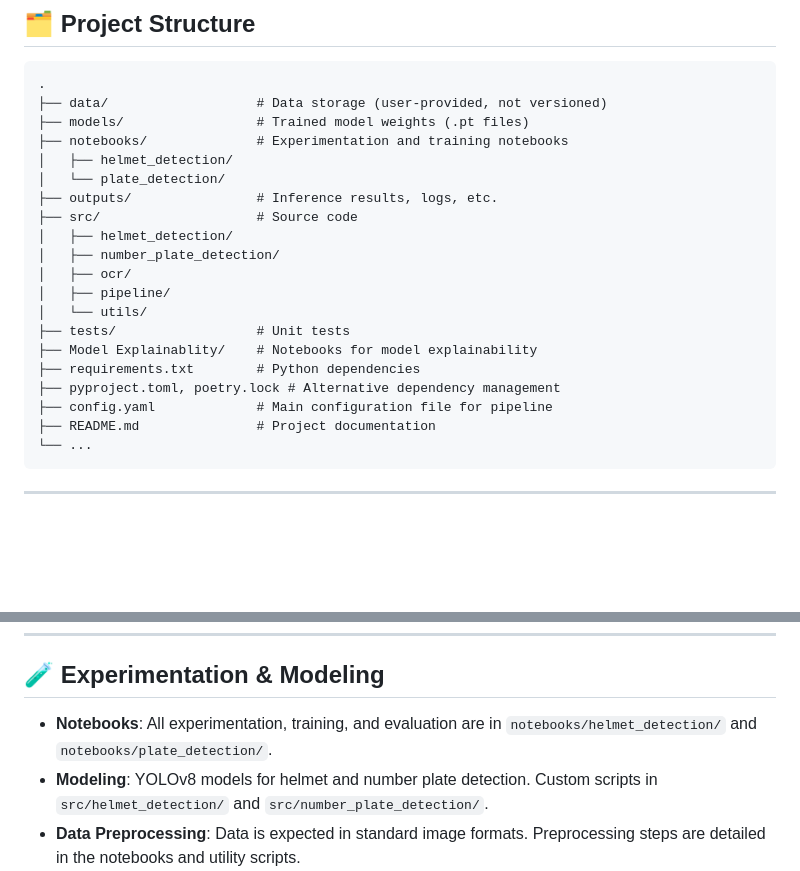
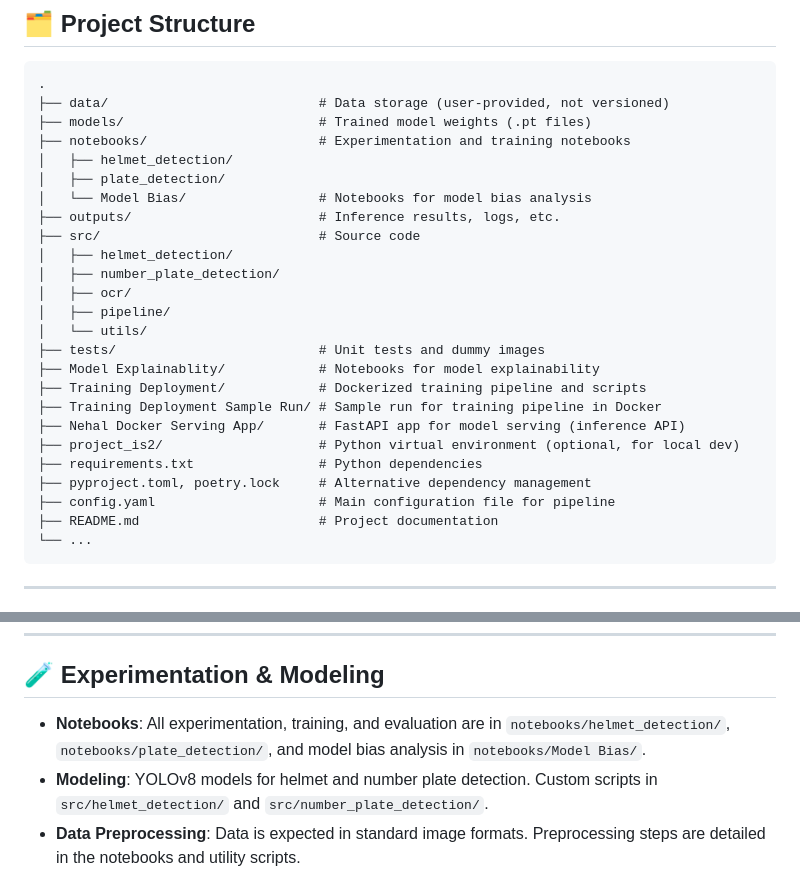
Before and after one commit to McGill-MMA-EnterpriseAnalytics/SafeRide_Dtection, a Markdown page: README.md, 2 parts joined by grey strips. Drawn GitHub-style; blank space fills up the shorter version.

````diff
--- a/README.md
+++ b/README.md
@@ -26,24 +26,29 @@ Many road accidents involve riders not wearing helmets. Automating helmet and nu
 
 ```
 .
-├── data/                   # Data storage (user-provided, not versioned)
-├── models/                 # Trained model weights (.pt files)
-├── notebooks/              # Experimentation and training notebooks
+├── data/                           # Data storage (user-provided, not versioned)
+├── models/                         # Trained model weights (.pt files)
+├── notebooks/                      # Experimentation and training notebooks
 │   ├── helmet_detection/
-│   └── plate_detection/
-├── outputs/                # Inference results, logs, etc.
-├── src/                    # Source code
+│   ├── plate_detection/
+│   └── Model Bias/                 # Notebooks for model bias analysis
+├── outputs/                        # Inference results, logs, etc.
+├── src/                            # Source code
 │   ├── helmet_detection/
 │   ├── number_plate_detection/
 │   ├── ocr/
 │   ├── pipeline/
 │   └── utils/
-├── tests/                  # Unit tests
-├── Model Explainablity/    # Notebooks for model explainability
-├── requirements.txt        # Python dependencies
-├── pyproject.toml, poetry.lock # Alternative dependency management
-├── config.yaml             # Main configuration file for pipeline
-├── README.md               # Project documentation
+├── tests/                          # Unit tests and dummy images
+├── Model Explainablity/            # Notebooks for model explainability
+├── Training Deployment/            # Dockerized training pipeline and scripts
+├── Training Deployment Sample Run/ # Sample run for training pipeline in Docker
+├── Nehal Docker Serving App/       # FastAPI app for model serving (inference API)
+├── project_is2/                    # Python virtual environment (optional, for local dev)
+├── requirements.txt                # Python dependencies
+├── pyproject.toml, poetry.lock     # Alternative dependency management
+├── config.yaml                     # Main configuration file for pipeline
+├── README.md                       # Project documentation
 └── ...
 ```
 
@@ -61,7 +66,7 @@ Many road accidents involve riders not wearing helmets. Automating helmet and nu
 
 ## 🧪 Experimentation & Modeling
 
-- **Notebooks**: All experimentation, training, and evaluation are in `notebooks/helmet_detection/` and `notebooks/plate_detection/`.
+- **Notebooks**: All experimentation, training, and evaluation are in `notebooks/helmet_detection/`, `notebooks/plate_detection/`, and model bias analysis in `notebooks/Model Bias/`.
 - **Modeling**: YOLOv8 models for helmet and number plate detection. Custom scripts in `src/helmet_detection/` and `src/number_plate_detection/`.
 - **Data Preprocessing**: Data is expected in standard image formats. Preprocessing steps are detailed in the notebooks and utility scripts.
 - **Experiment Tracking**: MLflow is used for tracking experiments, metrics, and model versions (see external link above).
````
Also changed, not shown: other parts of README.md (+48 -0 lines).
